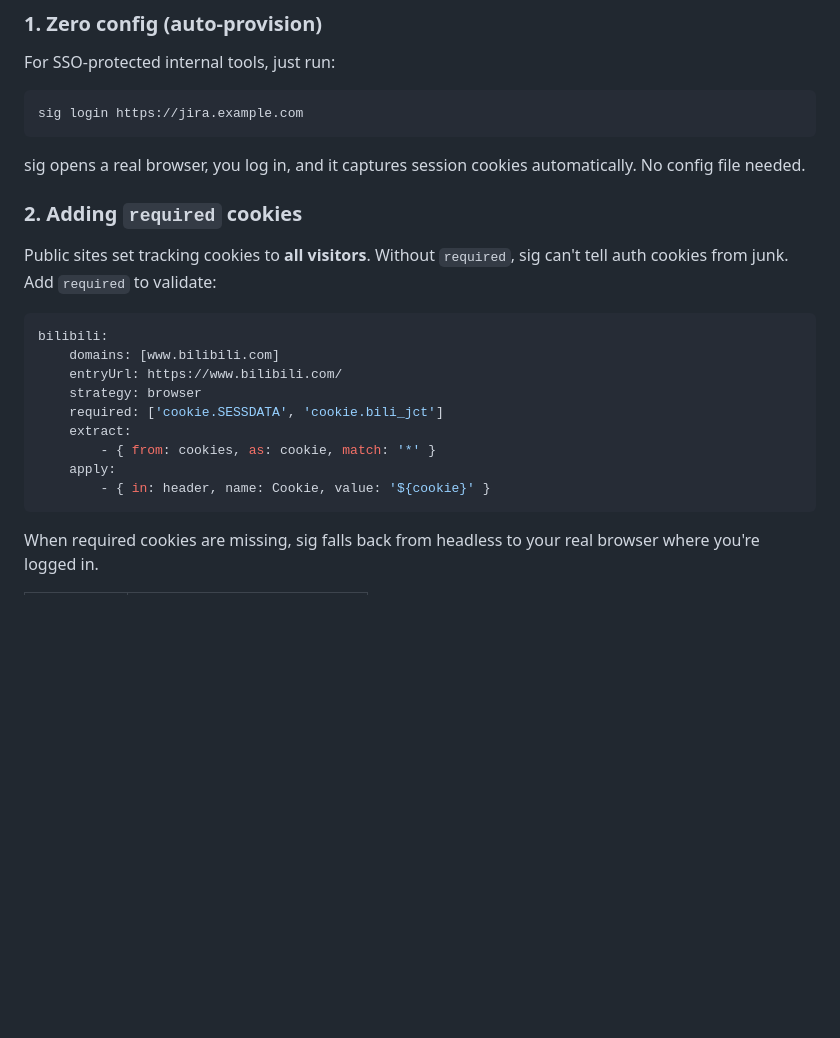
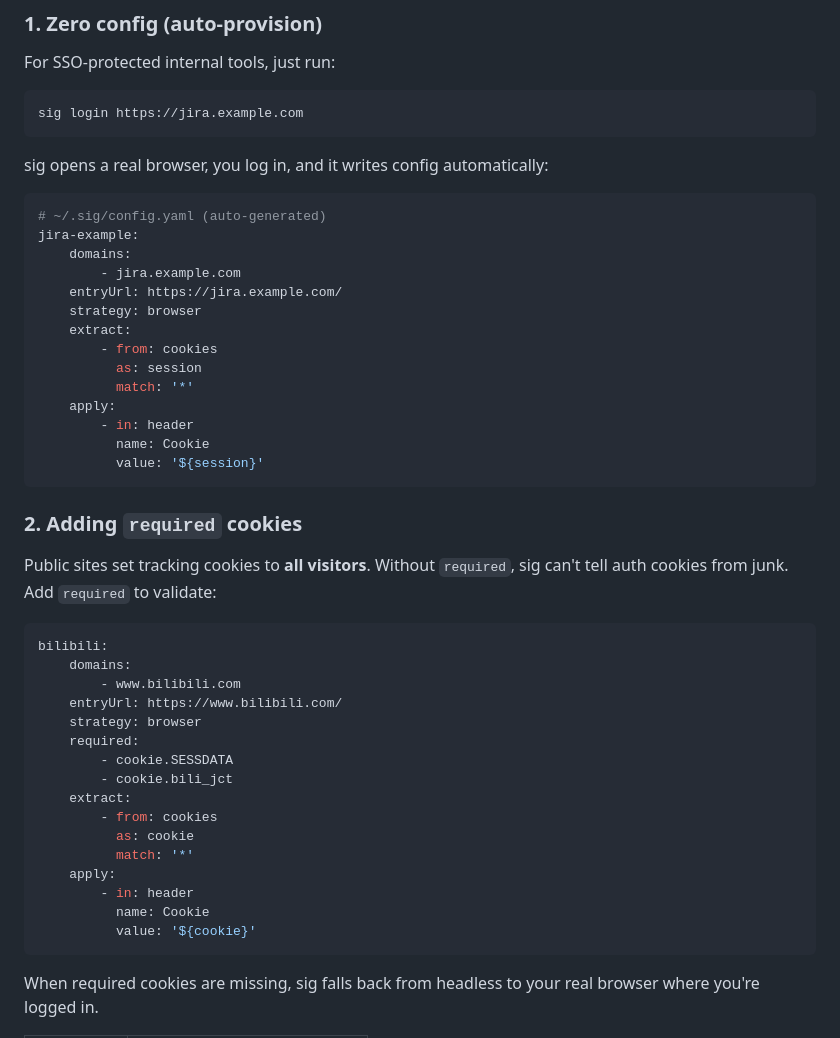
Before and after one commit to sigcli/sigcli, a Markdown page: README.md, the part around one of its changes. Drawn GitHub-style; blank space fills up the shorter version.

Commit message:
docs: use block-style YAML in all README examples

````diff
--- a/README.md
+++ b/README.md
@@ -56,7 +56,24 @@ For SSO-protected internal tools, just run:
 sig login https://jira.example.com
 ```
 
-sig opens a real browser, you log in, and it captures session cookies automatically. No config file needed.
+sig opens a real browser, you log in, and it writes config automatically:
+
+```yaml
+# ~/.sig/config.yaml (auto-generated)
+jira-example:
+    domains:
+        - jira.example.com
+    entryUrl: https://jira.example.com/
+    strategy: browser
+    extract:
+        - from: cookies
+          as: session
+          match: '*'
+    apply:
+        - in: header
+          name: Cookie
+          value: '${session}'
+```
 
 ### 2. Adding `required` cookies
 
@@ -64,14 +81,21 @@ Public sites set tracking cookies to **all visitors**. Without `required`, sig c
 
 ```yaml
 bilibili:
-    domains: [www.bilibili.com]
+    domains:
+        - www.bilibili.com
     entryUrl: https://www.bilibili.com/
     strategy: browser
-    required: ['cookie.SESSDATA', 'cookie.bili_jct']
+    required:
+        - cookie.SESSDATA
+        - cookie.bili_jct
     extract:
-        - { from: cookies, as: cookie, match: '*' }
+        - from: cookies
+          as: cookie
+          match: '*'
     apply:
-        - { in: header, name: Cookie, value: '${cookie}' }
+        - in: header
+          name: Cookie
+          value: '${cookie}'
 ```
 
 When required cookies are missing, sig falls back from headless to your real browser where you're logged in.
````
Also changed, not shown: other parts of README.md (+26 -9 lines).
